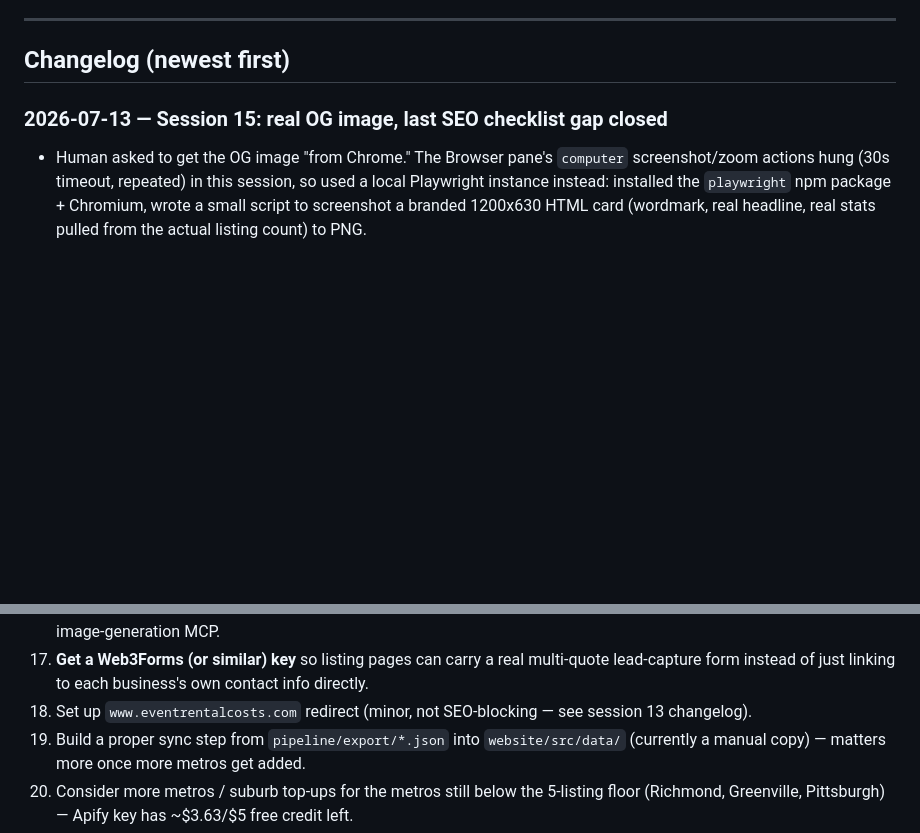
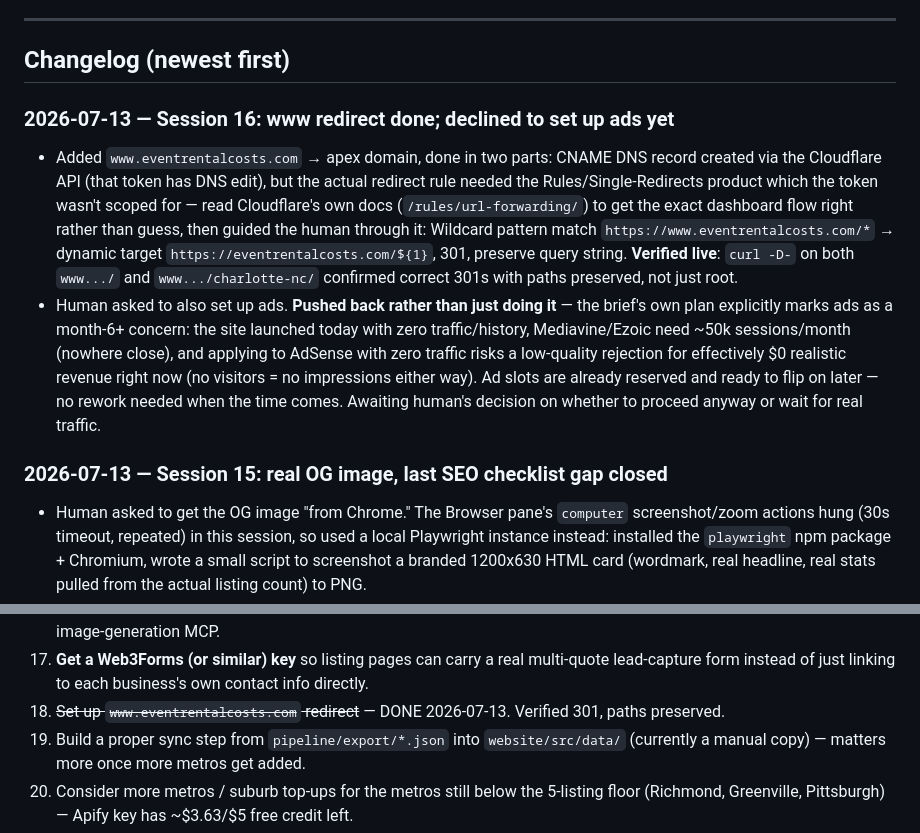
Before and after one commit to Water9977/Niche-Directories-Website, a Markdown page: architecture.md, 2 parts joined by grey strips. Rendered like a GitHub page; blank space fills up the shorter version.

Commit message:
www redirect verified live, declined premature ad setup
www.eventrentalcosts.com now 301s to the apex domain with paths
preserved (CNAME record via API, redirect rule via dashboard after
reading Cloudflare's own docs to get the wildcard pattern right).

Pushed back on setting up ads today - the brief marks that as a month-6+
concern for good reason (zero traffic site, Mediavine needs ~50k
sessions/mo, AdSense application risk for ~$0 realistic revenue right
now). Slots are reserved and ready; holding off on actually applying
until there's real traffic to show.

```diff
--- a/architecture.md
+++ b/architecture.md
@@ -4,6 +4,10 @@ _Living source of truth. Update every session. Never let this drift from actual
 ---
 
 ## Changelog (newest first)
+
+### 2026-07-13 — Session 16: www redirect done; declined to set up ads yet
+- Added `www.eventrentalcosts.com` → apex domain, done in two parts: CNAME DNS record created via the Cloudflare API (that token has DNS edit), but the actual redirect rule needed the Rules/Single-Redirects product which the token wasn't scoped for — read Cloudflare's own docs (`/rules/url-forwarding/`) to get the exact dashboard flow right rather than guess, then guided the human through it: Wildcard pattern match `https://www.eventrentalcosts.com/*` → dynamic target `https://eventrentalcosts.com/${1}`, 301, preserve query string. **Verified live**: `curl -D-` on both `www.../` and `www.../charlotte-nc/` confirmed correct 301s with paths preserved, not just root.
+- Human asked to also set up ads. **Pushed back rather than just doing it** — the brief's own plan explicitly marks ads as a month-6+ concern: the site launched today with zero traffic/history, Mediavine/Ezoic need ~50k sessions/month (nowhere close), and applying to AdSense with zero traffic risks a low-quality rejection for effectively $0 realistic revenue right now (no visitors = no impressions either way). Ad slots are already reserved and ready to flip on later — no rework needed when the time comes. Awaiting human's decision on whether to proceed anyway or wait for real traffic.
 
 ### 2026-07-13 — Session 15: real OG image, last SEO checklist gap closed
 - Human asked to get the OG image "from Chrome." The Browser pane's `computer` screenshot/zoom actions hung (30s timeout, repeated) in this session, so used a local Playwright instance instead: installed the `playwright` npm package + Chromium, wrote a small script to screenshot a branded 1200x630 HTML card (wordmark, real headline, real stats pulled from the actual listing count) to PNG.
@@ -390,7 +394,7 @@ Cloudflare account: dedicated account created for this project (credentials in `
 15. ~~Deploy, point real domain, submit sitemap to Search Console~~ — DONE (2026-07-13). **Live at eventrentalcosts.com, sitemap Success, ranking clock started.** See changelog session 12-14 for the Vercel-vs-Cloudflare decision, the domain/DNS migration from Spaceship, and the Cloudflare AI-crawler robots.txt bug found and fixed.
 16. **Get a real OG image** (1200x630 PNG) — no tooling available in any session so far, needs either a design tool or an image-generation MCP.
 17. **Get a Web3Forms (or similar) key** so listing pages can carry a real multi-quote lead-capture form instead of just linking to each business's own contact info directly.
-18. Set up `www.eventrentalcosts.com` redirect (minor, not SEO-blocking — see session 13 changelog).
+18. ~~Set up `www.eventrentalcosts.com` redirect~~ — DONE 2026-07-13. Verified 301, paths preserved.
 19. Build a proper sync step from `pipeline/export/*.json` into `website/src/data/` (currently a manual copy) — matters more once more metros get added.
 20. Consider more metros / suburb top-ups for the metros still below the 5-listing floor (Richmond, Greenville, Pittsburgh) — Apify key has ~$3.63/$5 free credit left.
 21. **Month-6 kill-switch check: ~2027-01-13.** Check Search Console impressions; invest more / build site 2 if climbing, stop if flat, per the brief's framework.
```
